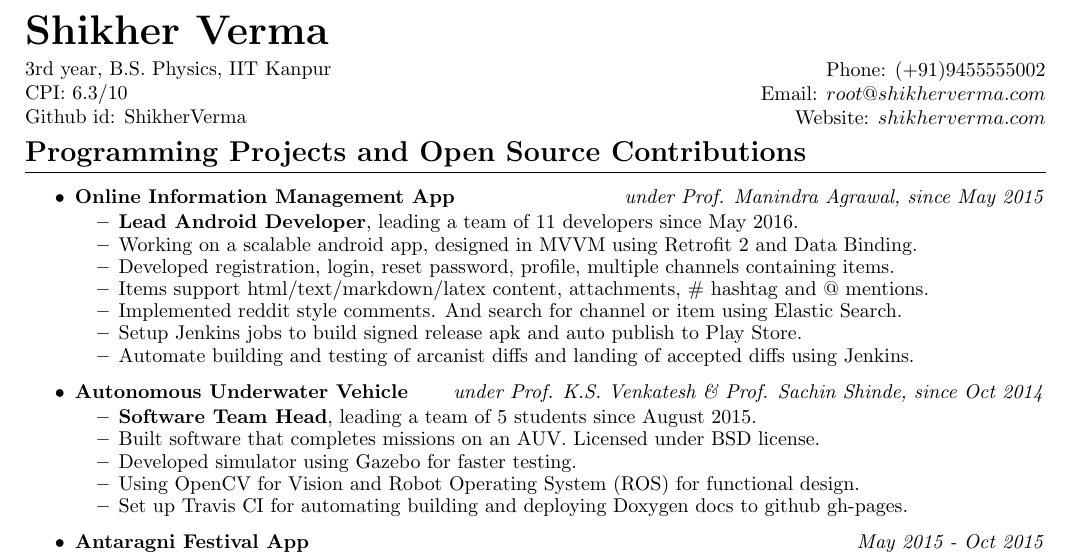
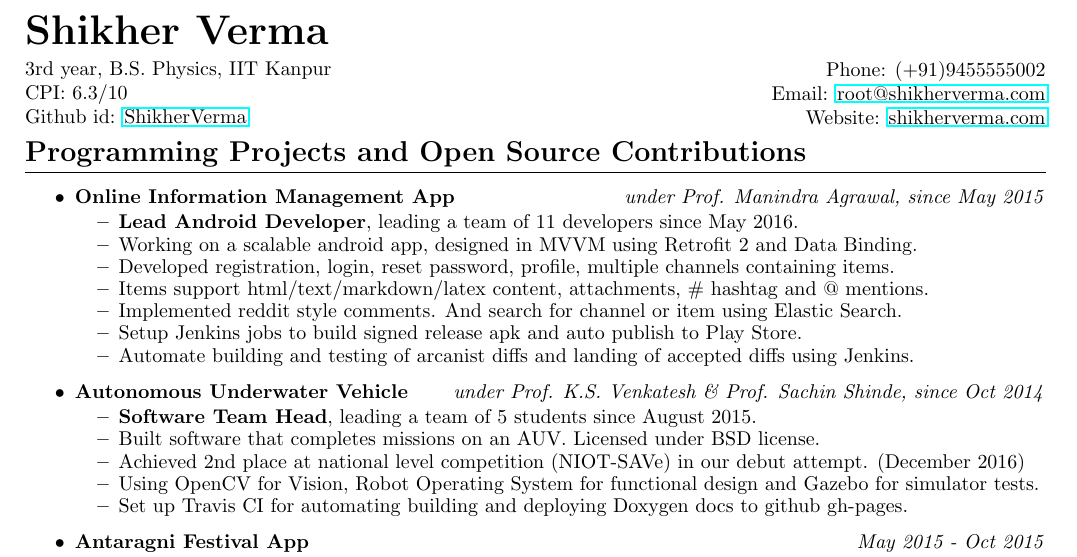
Before and after one commit to BLADErangu/resume, a LaTeX CV (resume.tex): part of the page, cut so that both start at the same text. Compiled offline with pdfLaTeX.

Commit message:
Update AUV

```diff
--- a/resume.tex
+++ b/resume.tex
@@ -4,6 +4,7 @@
 \usepackage{wrapfig}
 \usepackage{array}
 \usepackage{titlesec}
+\usepackage{hyperref}
 \pagenumbering{gobble}
 \titlespacing*{\section}{0pt}{5pt}{0pt}
 \author{Shikher Verma}
@@ -13,15 +14,15 @@
 	\begin{flushleft}
 		3rd year, B.S. Physics, IIT Kanpur\\
 		CPI: 6.3/10\\
-		Github id: ShikherVerma\\
+		Github id: \href{https://github.com/ShikherVerma}{ShikherVerma}\\
 	\end{flushleft}
 \end{minipage}
 \hfill
 \begin{minipage}{.45\linewidth}
 	\begin{flushright}
 		Phone: $(+91)9455555002$\\
-		Email: $root@shikherverma.com$\\
-		Website: $shikherverma.com$\\
+		Email: \href{mailto:root@shikherverma.com}{root@shikherverma.com}\\
+		Website: \href{http://shikherverma.com}{shikherverma.com}\\
 	\end{flushright}
 \end{minipage}
 
@@ -48,10 +49,10 @@
 	      \hfill \textit{under Prof. K.S. Venkatesh \& Prof. Sachin Shinde, since Oct 2014}
 	      \begin{itemize}
 	      	\vspace{-2mm} \setlength\itemsep{-0.2em}
-	      	\item \textbf{Software Team Head}, leading a team of 5 students since August 2015.
-	      	\item Built software that completes missions on an AUV. Licensed under BSD license.
-	      	\item Developed simulator using Gazebo for faster testing.
-	      	\item Using OpenCV for Vision and Robot Operating System (ROS) for functional design.
+		\item \textbf{Software Team Head}, leading a team of 5 students since August 2015.
+		\item Built software that completes missions on an AUV. Licensed under BSD license.
+		\item Achieved 2nd place at national level competition (NIOT-SAVe) in our debut attempt. (December 2016)
+		\item Using OpenCV for Vision, Robot Operating System for functional design and Gazebo for simulator tests.
 	      	\item Set up Travis CI for automating building and deploying Doxygen docs to github gh-pages.
 	      \end{itemize}
 	\item
```
Also changed, not shown: 1 other file.
